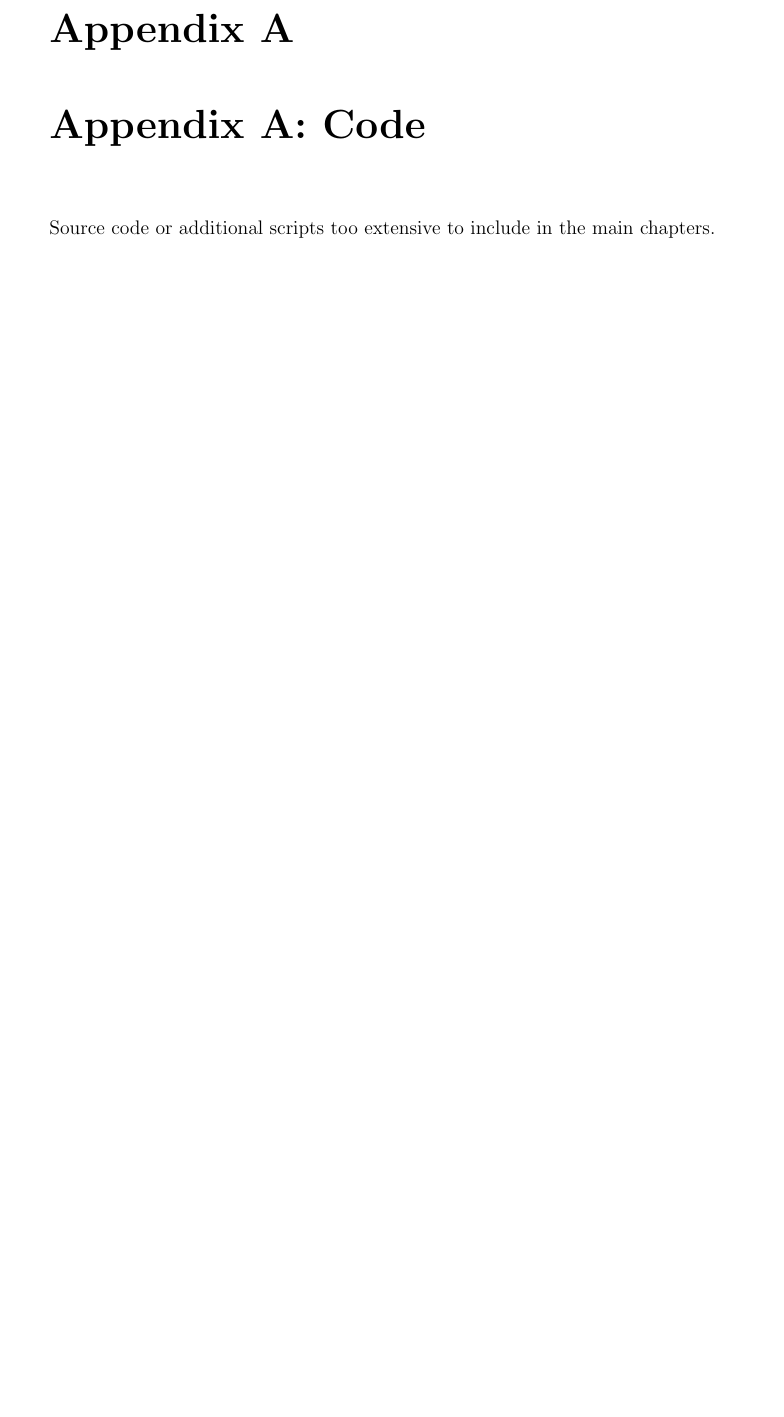
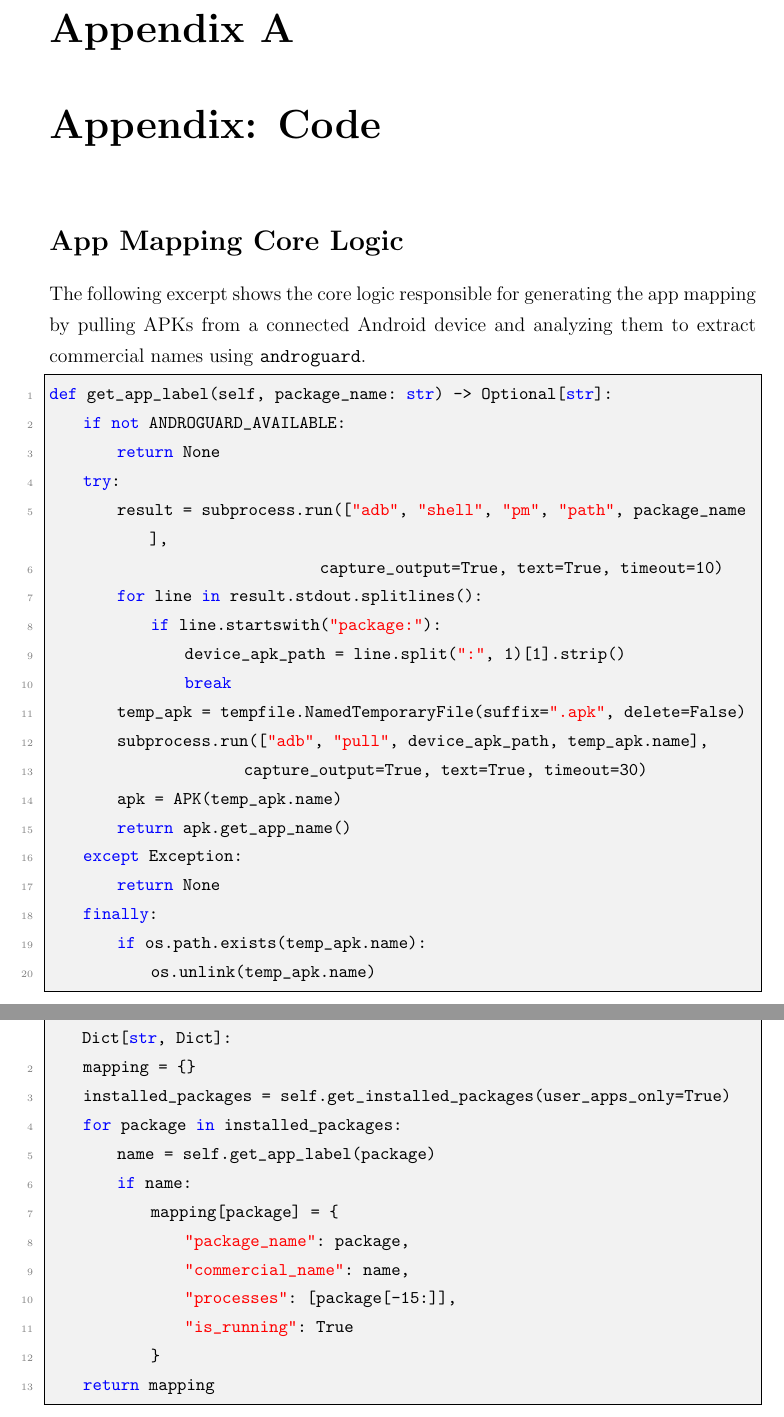
Before and after one commit to SliceDroidTeam/SliceDroid, a LaTeX thesis (thesis/thesis.tex): part of page 100 of 100 before the commit and two parts of pages 100 and 101 of 101 after it, the two joined at a grey line, cut so that both start at the same text, the shorter picture padded with empty space. Compiled offline with pdfLaTeX.

Commit message:
Add implementation details for App Mapper Module in thesis.tex

```diff
--- a/thesis/thesis.tex
+++ b/thesis/thesis.tex
@@ -2639,7 +2639,53 @@ A.P. Felt et al., \textit{Android Permissions Demystified}, Proceedings of the 1
 % --------------------------------------------------
 \appendix
 
-\chapter{Appendix A: Code}
-Source code or additional scripts too extensive to include in the main chapters.
+\chapter{Appendix: Code}
+\label{appendix:app-mapper-code}
+
+\section*{App Mapping Core Logic}
+
+The following excerpt shows the core logic responsible for generating the app mapping by pulling APKs from a connected Android device and analyzing them to extract commercial names using \texttt{androguard}.
+
+
+\begin{lstlisting}[language=Python]
+def get_app_label(self, package_name: str) -> Optional[str]:
+    if not ANDROGUARD_AVAILABLE:
+        return None
+    try:
+        result = subprocess.run(["adb", "shell", "pm", "path", package_name],
+                                capture_output=True, text=True, timeout=10)
+        for line in result.stdout.splitlines():
+            if line.startswith("package:"):
+                device_apk_path = line.split(":", 1)[1].strip()
+                break
+        temp_apk = tempfile.NamedTemporaryFile(suffix=".apk", delete=False)
+        subprocess.run(["adb", "pull", device_apk_path, temp_apk.name],
+                       capture_output=True, text=True, timeout=30)
+        apk = APK(temp_apk.name)
+        return apk.get_app_name()
+    except Exception:
+        return None
+    finally:
+        if os.path.exists(temp_apk.name):
+            os.unlink(temp_apk.name)
+\end{lstlisting}
+
+
+\newpage
+\begin{lstlisting}[language=Python]
+def create_mapping(self, limit: int = 30, include_system: bool = False) -> Dict[str, Dict]:
+    mapping = {}
+    installed_packages = self.get_installed_packages(user_apps_only=True)
+    for package in installed_packages:
+        name = self.get_app_label(package)
+        if name:
+            mapping[package] = {
+                "package_name": package,
+                "commercial_name": name,
+                "processes": [package[-15:]],
+                "is_running": True
+            }
+    return mapping
+\end{lstlisting}
 
 \end{document}
```
Also changed, not shown: thesis/thesis.tex (2 more changed lines), 1 other file.
